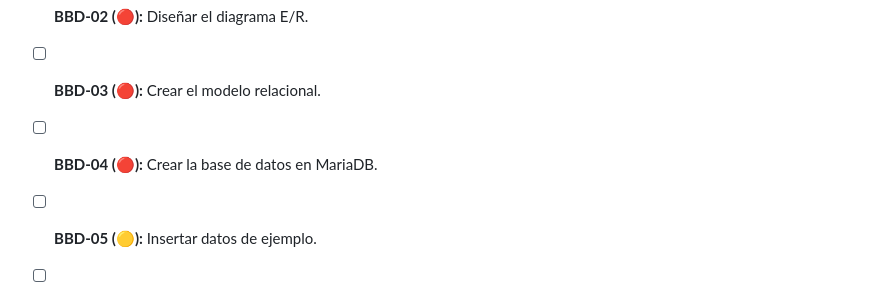
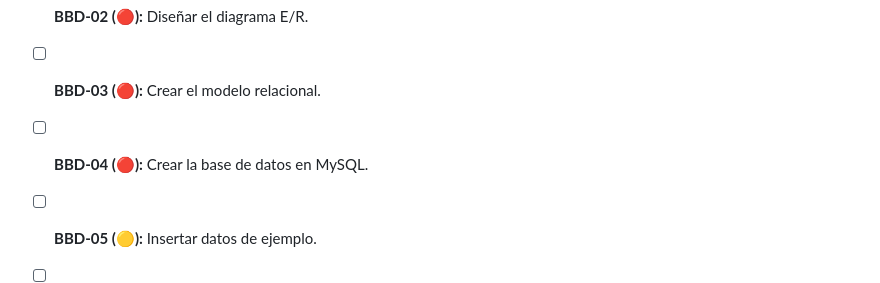
Before and after one commit to pablotome8/FloristeriaLaBajo, a Markdown page: BACKLOG.md, the part around the change. GitHub-like rendering.

Commit message:
Change database creation from MariaDB to MySQL

```diff
--- a/BACKLOG.md
+++ b/BACKLOG.md
@@ -48,7 +48,7 @@
 
 - [ ] **BBD-03 (🔴):** Crear el modelo relacional.
 
-- [ ] **BBD-04 (🔴):** Crear la base de datos en MariaDB.
+- [ ] **BBD-04 (🔴):** Crear la base de datos en MySQL.
 
 - [ ] **BBD-05 (🟡):** Insertar datos de ejemplo.
 
```
